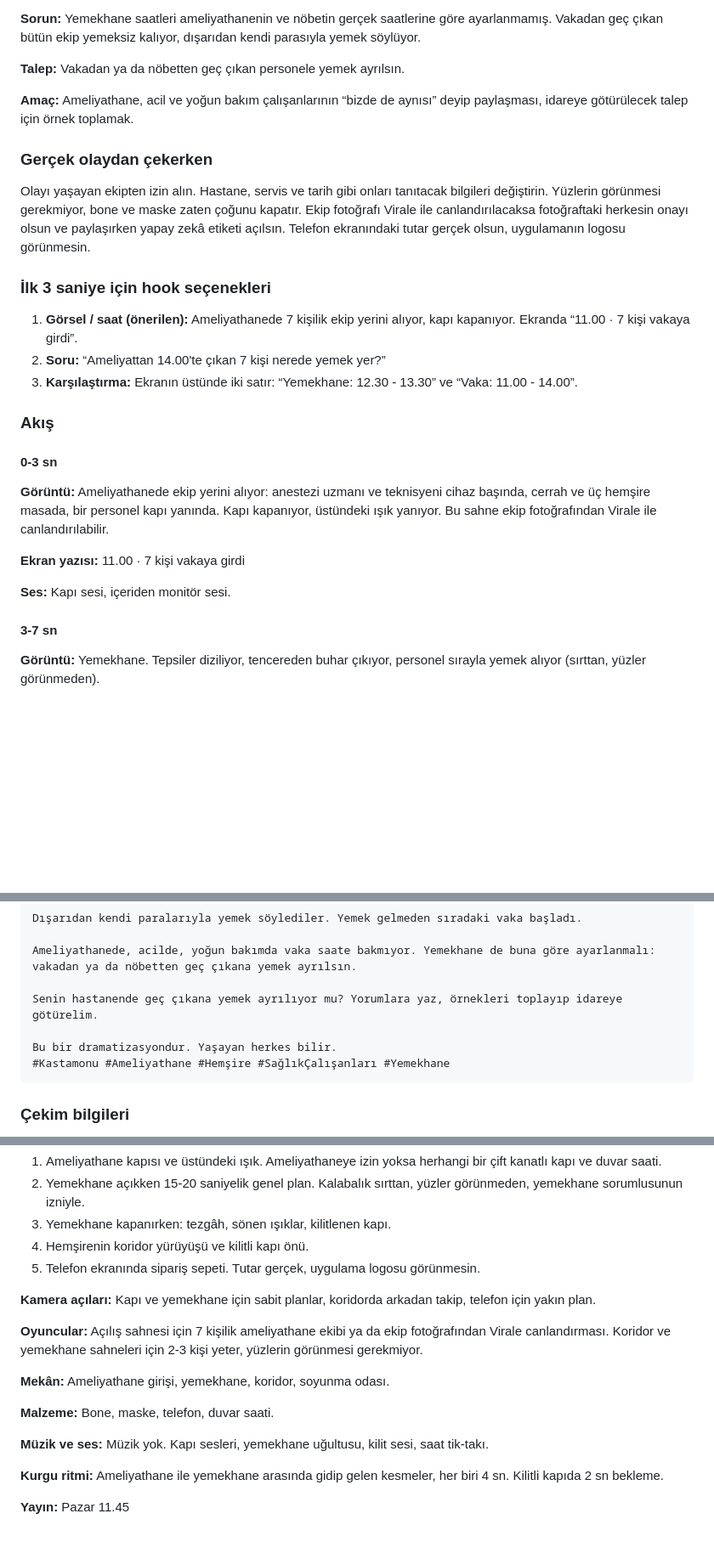
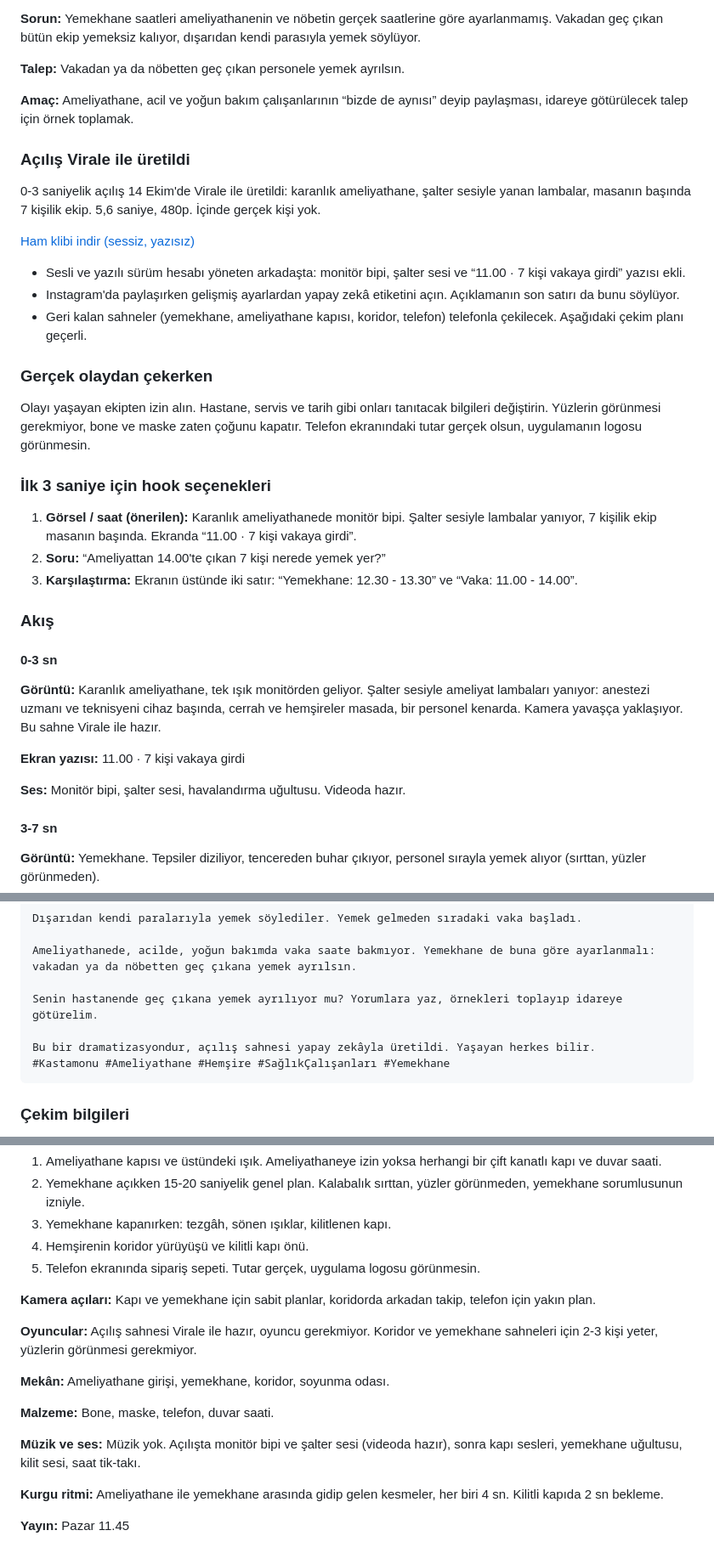
Before and after one commit to Paradox84m/Deneme, a Markdown page: strateji/03-ilk-hafta-senaryolari.md, 3 parts joined by grey strips. Shown at 85% size. Drawn GitHub-style; blank space fills up the shorter version.

Commit message:
Yemekhane videosunun ameliyathane açılışını Virale ile hazırla
0-3 saniyelik açılış Virale ile üretildi: karanlık ameliyathane, şalter
sesiyle yanan lambalar, masanın başında 7 kişilik ekip. Senaryoda hook,
akış, ses, oyuncular ve açıklamanın son satırı buna göre güncellendi;
23 Ekim hazırlığından fotoğraf adımı çıkarıldı. Dokümanlarda video ve
kare bağlantıları artık adresiyle birlikte duruyor.

Co-Authored-By: Claude Opus 5.5 <noreply@anthropic.com>
Claude-Session: https://claude.ai/code/session_019youZrhqE1ZSzeUfs7stBf

````diff
--- a/strateji/03-ilk-hafta-senaryolari.md
+++ b/strateji/03-ilk-hafta-senaryolari.md
@@ -622,13 +622,23 @@ Sahadan gelen gerçek bir olay. Ameliyathanede 7 kişilik ekip 11.00'de vakaya g
 
 **Amaç:** Ameliyathane, acil ve yoğun bakım çalışanlarının “bizde de aynısı” deyip paylaşması, idareye götürülecek talep için örnek toplamak.
 
+### Açılış Virale ile üretildi
+
+0-3 saniyelik açılış 14 Ekim'de Virale ile üretildi: karanlık ameliyathane, şalter sesiyle yanan lambalar, masanın başında 7 kişilik ekip. 5,6 saniye, 480p. İçinde gerçek kişi yok.
+
+[Ham klibi indir (sessiz, yazısız)](https://chatplace-master-storage.storage.googleapis.com/reels-factory/b-roll/broll_byteplus_seedance_mini_async_01a13b02-6481-70eb-9478-b9cd73e1fa68.mp4)
+
+- Sesli ve yazılı sürüm hesabı yöneten arkadaşta: monitör bipi, şalter sesi ve “11.00 · 7 kişi vakaya girdi” yazısı ekli.
+- Instagram'da paylaşırken gelişmiş ayarlardan yapay zekâ etiketini açın. Açıklamanın son satırı da bunu söylüyor.
+- Geri kalan sahneler (yemekhane, ameliyathane kapısı, koridor, telefon) telefonla çekilecek. Aşağıdaki çekim planı geçerli.
+
 ### Gerçek olaydan çekerken
 
-Olayı yaşayan ekipten izin alın. Hastane, servis ve tarih gibi onları tanıtacak bilgileri değiştirin. Yüzlerin görünmesi gerekmiyor, bone ve maske zaten çoğunu kapatır. Ekip fotoğrafı Virale ile canlandırılacaksa fotoğraftaki herkesin onayı olsun ve paylaşırken yapay zekâ etiketi açılsın. Telefon ekranındaki tutar gerçek olsun, uygulamanın logosu görünmesin.
+Olayı yaşayan ekipten izin alın. Hastane, servis ve tarih gibi onları tanıtacak bilgileri değiştirin. Yüzlerin görünmesi gerekmiyor, bone ve maske zaten çoğunu kapatır. Telefon ekranındaki tutar gerçek olsun, uygulamanın logosu görünmesin.
 
 ### İlk 3 saniye için hook seçenekleri
 
-1. **Görsel / saat (önerilen):** Ameliyathanede 7 kişilik ekip yerini alıyor, kapı kapanıyor. Ekranda “11.00 · 7 kişi vakaya girdi”.
+1. **Görsel / saat (önerilen):** Karanlık ameliyathanede monitör bipi. Şalter sesiyle lambalar yanıyor, 7 kişilik ekip masanın başında. Ekranda “11.00 · 7 kişi vakaya girdi”.
 2. **Soru:** “Ameliyattan 14.00'te çıkan 7 kişi nerede yemek yer?”
 3. **Karşılaştırma:** Ekranın üstünde iki satır: “Yemekhane: 12.30 - 13.30” ve “Vaka: 11.00 - 14.00”.
 
@@ -636,11 +646,11 @@ Olayı yaşayan ekipten izin alın. Hastane, servis ve tarih gibi onları tanıt
 
 #### 0-3 sn
 
-**Görüntü:** Ameliyathanede ekip yerini alıyor: anestezi uzmanı ve teknisyeni cihaz başında, cerrah ve üç hemşire masada, bir personel kapı yanında. Kapı kapanıyor, üstündeki ışık yanıyor. Bu sahne ekip fotoğrafından Virale ile canlandırılabilir.
+**Görüntü:** Karanlık ameliyathane, tek ışık monitörden geliyor. Şalter sesiyle ameliyat lambaları yanıyor: anestezi uzmanı ve teknisyeni cihaz başında, cerrah ve hemşireler masada, bir personel kenarda. Kamera yavaşça yaklaşıyor. Bu sahne Virale ile hazır.
 
 **Ekran yazısı:** 11.00 · 7 kişi vakaya girdi
 
-**Ses:** Kapı sesi, içeriden monitör sesi.
+**Ses:** Monitör bipi, şalter sesi, havalandırma uğultusu. Videoda hazır.
 
 #### 3-7 sn
 
@@ -713,7 +723,7 @@ Ameliyathanede, acilde, yoğun bakımda vaka saate bakmıyor. Yemekhane de buna
 
 Senin hastanende geç çıkana yemek ayrılıyor mu? Yorumlara yaz, örnekleri toplayıp idareye götürelim.
 
-Bu bir dramatizasyondur. Yaşayan herkes bilir.
+Bu bir dramatizasyondur, açılış sahnesi yapay zekâyla üretildi. Yaşayan herkes bilir.
 #Kastamonu #Ameliyathane #Hemşire #SağlıkÇalışanları #Yemekhane
 ```
 
@@ -729,13 +739,13 @@ Bu bir dramatizasyondur. Yaşayan herkes bilir.
 
 **Kamera açıları:** Kapı ve yemekhane için sabit planlar, koridorda arkadan takip, telefon için yakın plan.
 
-**Oyuncular:** Açılış sahnesi için 7 kişilik ameliyathane ekibi ya da ekip fotoğrafından Virale canlandırması. Koridor ve yemekhane sahneleri için 2-3 kişi yeter, yüzlerin görünmesi gerekmiyor.
+**Oyuncular:** Açılış sahnesi Virale ile hazır, oyuncu gerekmiyor. Koridor ve yemekhane sahneleri için 2-3 kişi yeter, yüzlerin görünmesi gerekmiyor.
 
 **Mekân:** Ameliyathane girişi, yemekhane, koridor, soyunma odası.
 
 **Malzeme:** Bone, maske, telefon, duvar saati.
 
-**Müzik ve ses:** Müzik yok. Kapı sesleri, yemekhane uğultusu, kilit sesi, saat tik-takı.
+**Müzik ve ses:** Müzik yok. Açılışta monitör bipi ve şalter sesi (videoda hazır), sonra kapı sesleri, yemekhane uğultusu, kilit sesi, saat tik-takı.
 
 **Kurgu ritmi:** Ameliyathane ile yemekhane arasında gidip gelen kesmeler, her biri 4 sn. Kilitli kapıda 2 sn bekleme.
 
````
Also changed, not shown: other parts of strateji/03-ilk-hafta-senaryolari.md (+1 -1 lines), strateji/02-30-gunluk-takvim-ve-story-plani.md (+2 -2 lines).
